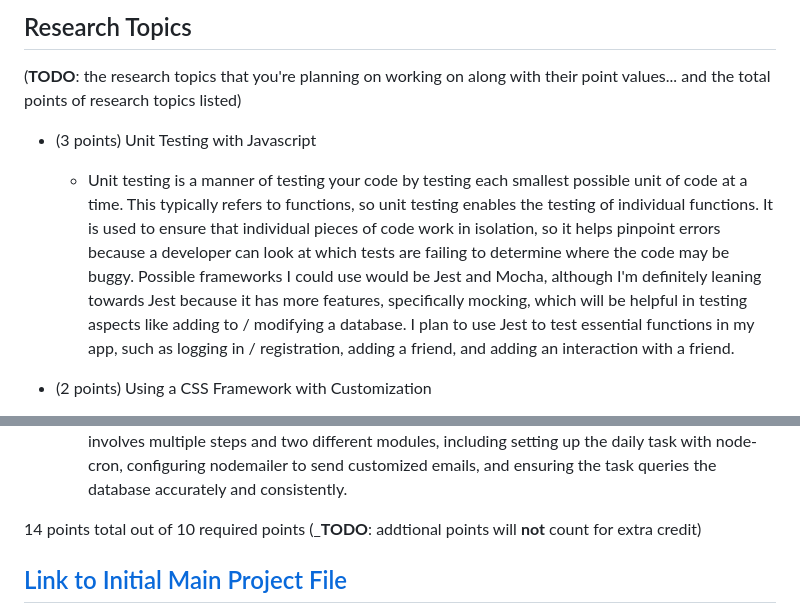
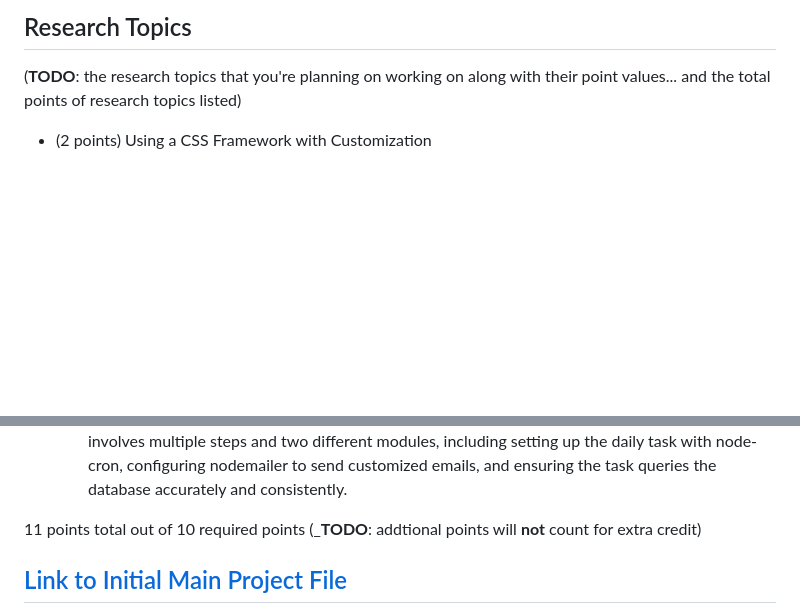
Before and after one commit to shubhiupa19/VibeCheck, a Markdown page: README.md, 2 parts joined by grey strips. Drawn GitHub-style; blank space fills up the shorter version.

```diff
--- a/README.md
+++ b/README.md
@@ -114,9 +114,6 @@ The schema definitions can be viewed in [`db.mjs`](./db.mjs)
 (__TODO__: the research topics that you're planning on working on along with their point values... and the total points of research topics listed)
 
 
-* (3 points) Unit Testing with Javascript
-    * Unit testing is a manner of testing your code by testing each smallest possible unit of code at a time. This typically refers to functions, so unit testing enables the testing of individual functions. It is used to ensure that individual pieces of code work in isolation, so it helps pinpoint errors because a developer can look at which tests are failing to determine where the code may be buggy. Possible frameworks I could use would be Jest and Mocha, although I'm definitely leaning towards Jest because it has more features, specifically mocking, which will be helpful in testing aspects like adding to / modifying a database. I plan to use Jest to test essential functions in my app, such as logging in / registration, adding a friend, and adding an interaction with a friend.
-
 * (2 points) Using a CSS Framework with Customization
    * CSS Frameworks are libraries with pre-defined styles and components, such as buttons and nav bars. These make the life of a developer easier by simplifying the process of creating consistent, cohesive, and responsive web pages. Using a CSS framework thus expedites the process of designing a web page, which allows the developer to focus more on the functionality of the web app rather than its appearance. Personally, I'm leaning more towards Tailwind CSS because it easily integrates with Next.js, which I'm planning on using for my app. So far, it has been pretty easy to use and the docs are very well structured.
 
@@ -128,7 +125,7 @@ The schema definitions can be viewed in [`db.mjs`](./db.mjs)
 
 
 
-14 points total out of 10 required points (___TODO__: addtional points will __not__ count for extra credit)
+11 points total out of 10 required points (___TODO__: addtional points will __not__ count for extra credit)
 
 
 ## [Link to Initial Main Project File](app.mjs)
```
